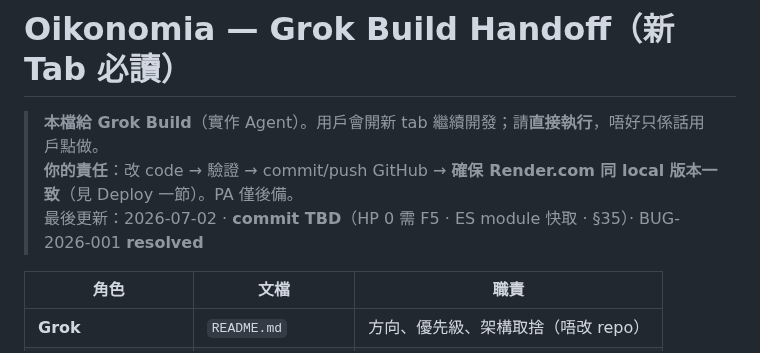
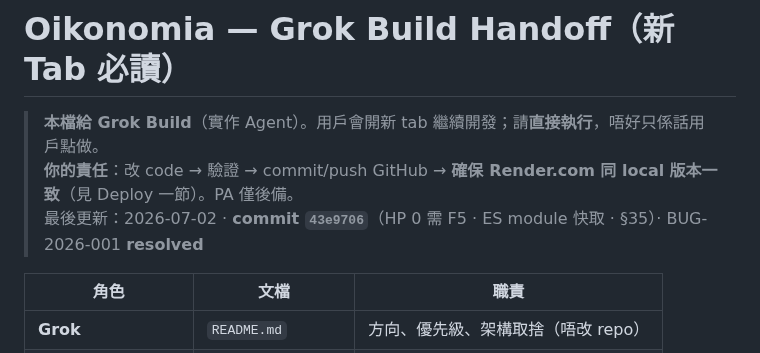
Before and after one commit to Takjai18/oikonomia, a Markdown page: AGENT_HANDOFF.md, the part around the change. GitHub-like rendering.

Commit message:
docs: handoff commit 43e9706

```diff
--- a/AGENT_HANDOFF.md
+++ b/AGENT_HANDOFF.md
@@ -2,7 +2,7 @@
 
 > **本檔給 Grok Build**（實作 Agent）。用戶會開新 tab 繼續開發；請**直接執行**，唔好只係話用戶點做。
 > **你的責任**：改 code → 驗證 → commit/push GitHub → **確保 Render.com 同 local 版本一致**（見 Deploy 一節）。PA 僅後備。
-> 最後更新：2026-07-02 · **commit TBD**（HP 0 需 F5 · ES module 快取 · §35）· BUG-2026-001 **resolved**
+> 最後更新：2026-07-02 · **commit `43e9706`**（HP 0 需 F5 · ES module 快取 · §35）· BUG-2026-001 **resolved**
 
 | 角色 | 文檔 | 職責 |
 |------|------|------|
```
